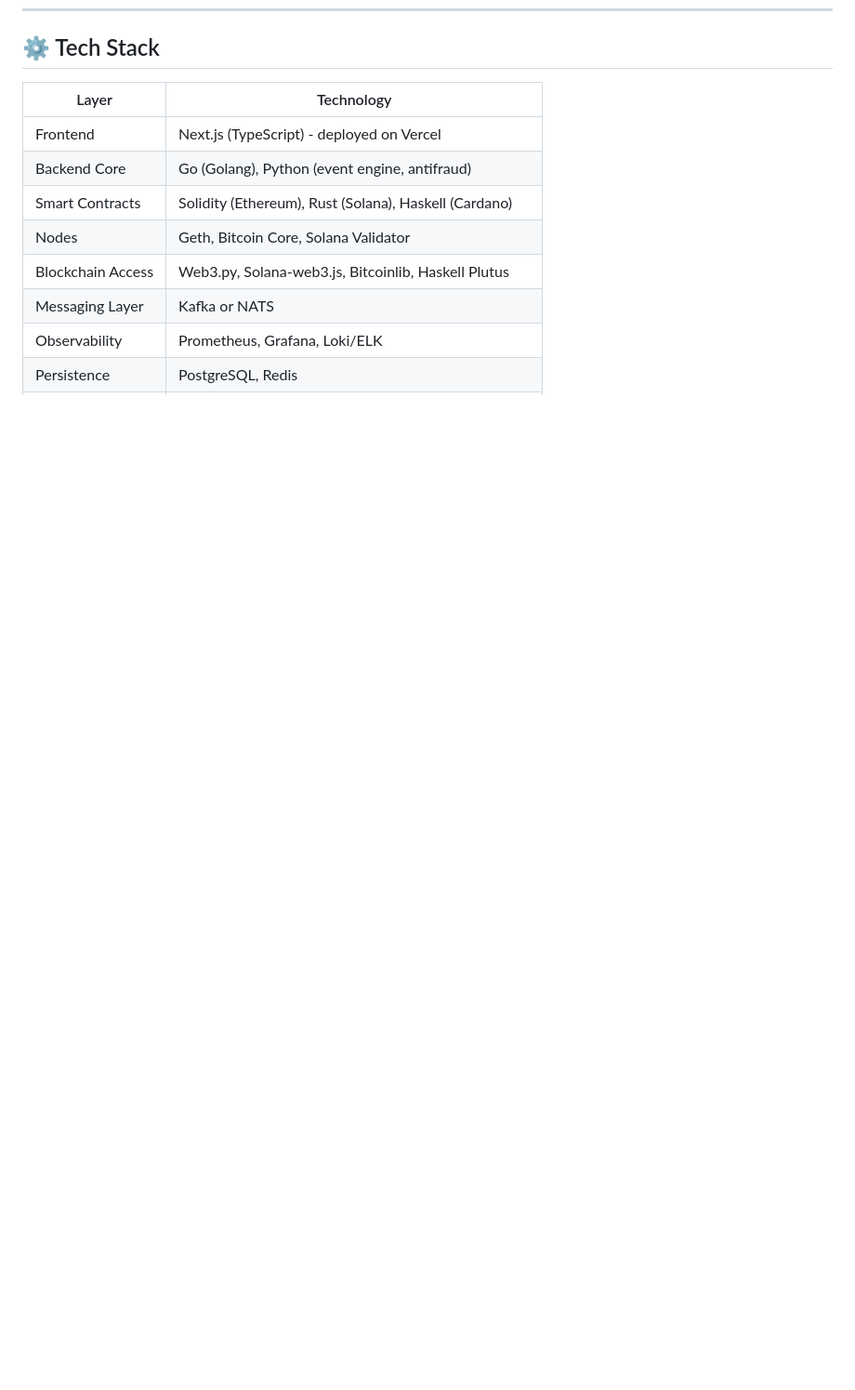
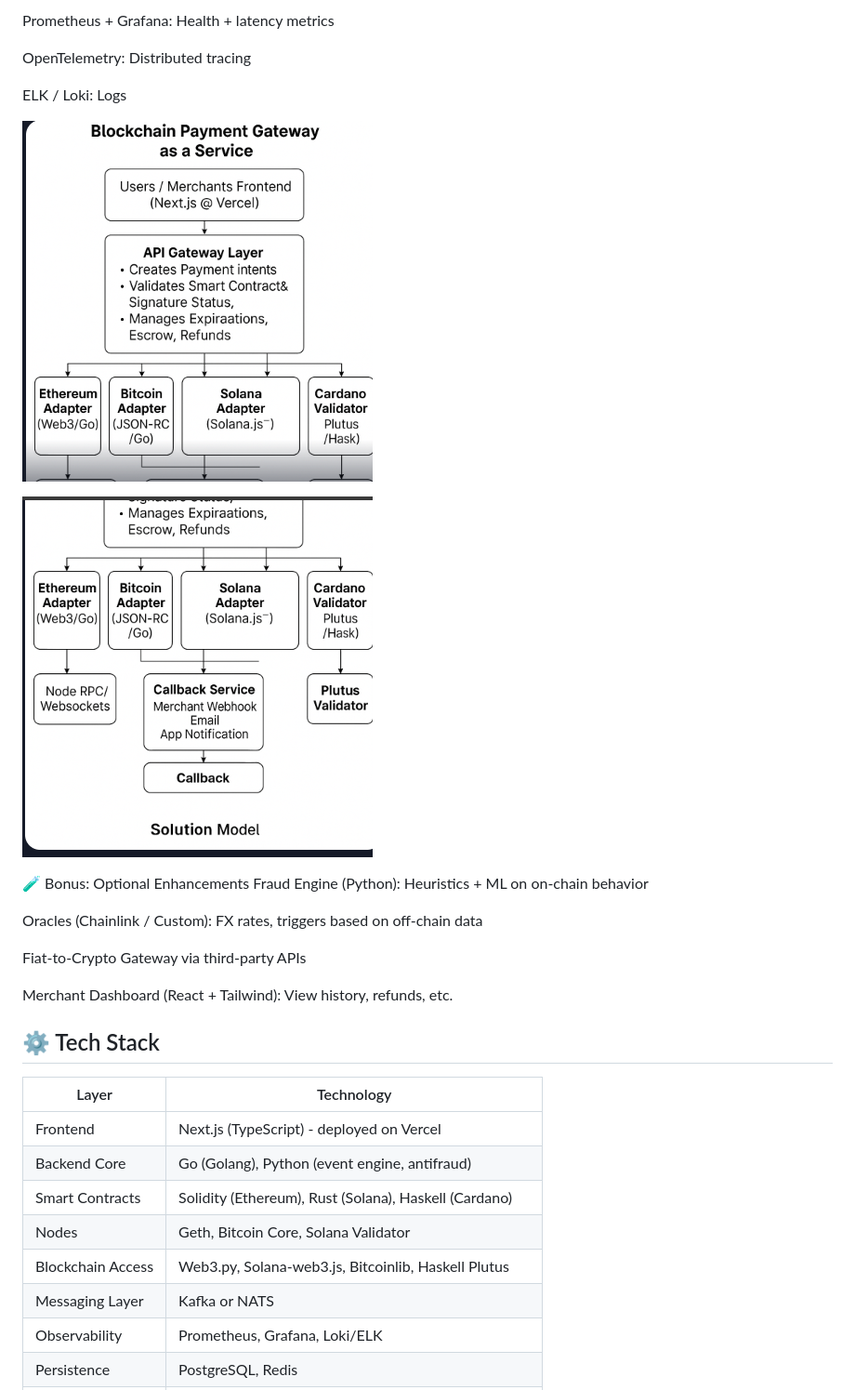
Before and after one commit to LesterCerioli/Blockchain-SAsS-Go, a Markdown page: README.md, the part around one of its changes. Shown at 93% size. GitHub-like rendering; pictures changed too: image-1.png (added), image.png (added); blank space fills up the shorter version.

```diff
--- a/README.md
+++ b/README.md
@@ -23,3 +108,21 @@ A modular, scalable, multi-chain crypto payment platform that enables merchants
+Prometheus + Grafana: Health + latency metrics
+
+OpenTelemetry: Distributed tracing
+
+ELK / Loki: Logs
+
+![alt text](image.png)
+
+![alt text](image-1.png)
+
+🧪 Bonus: Optional Enhancements
+Fraud Engine (Python): Heuristics + ML on on-chain behavior
+
+Oracles (Chainlink / Custom): FX rates, triggers based on off-chain data
+
+Fiat-to-Crypto Gateway via third-party APIs
+
+Merchant Dashboard (React + Tailwind): View history, refunds, etc.
 
 ## ⚙️ Tech Stack
 
```
Also changed, not shown: other parts of README.md (+85 -0 lines).
